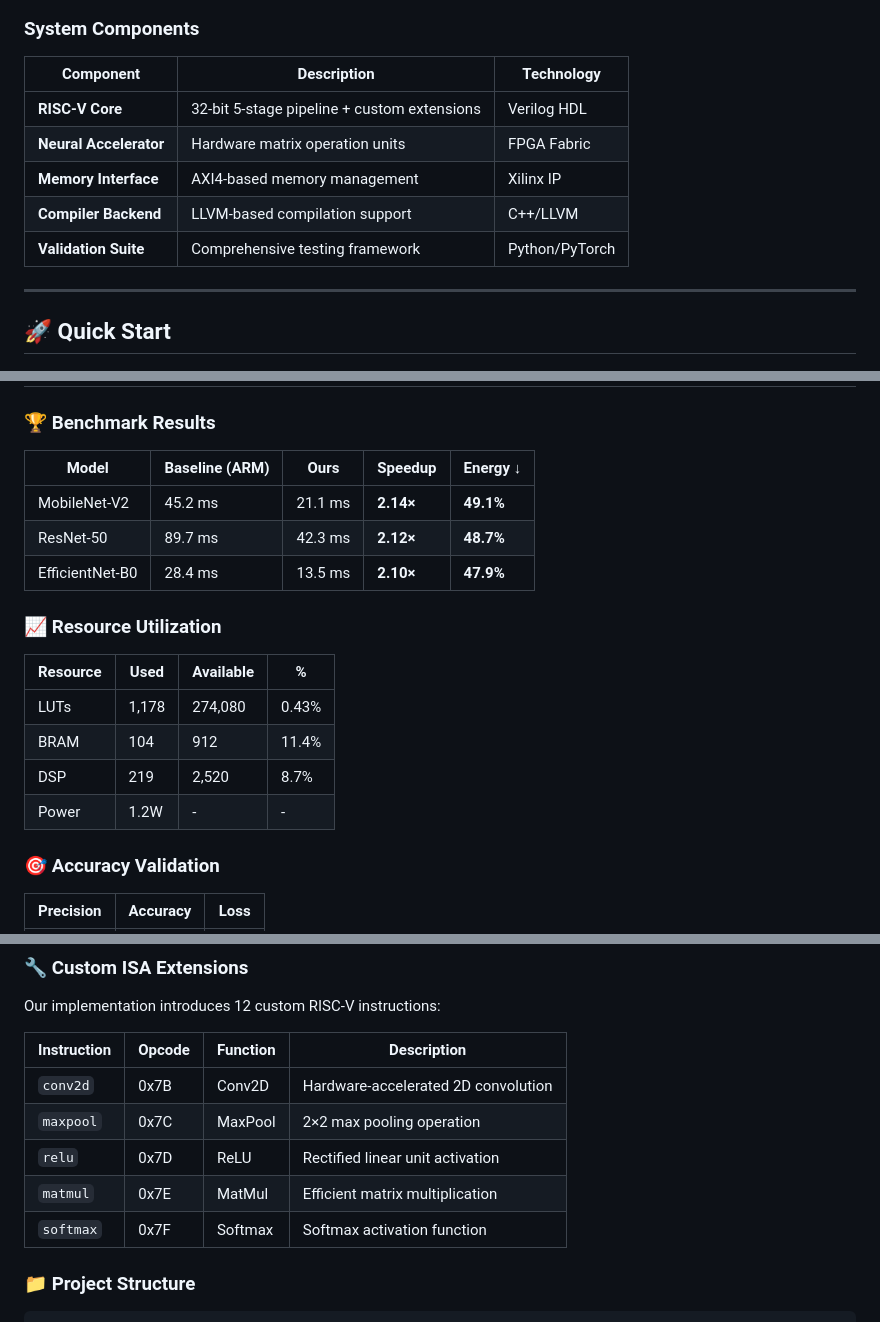
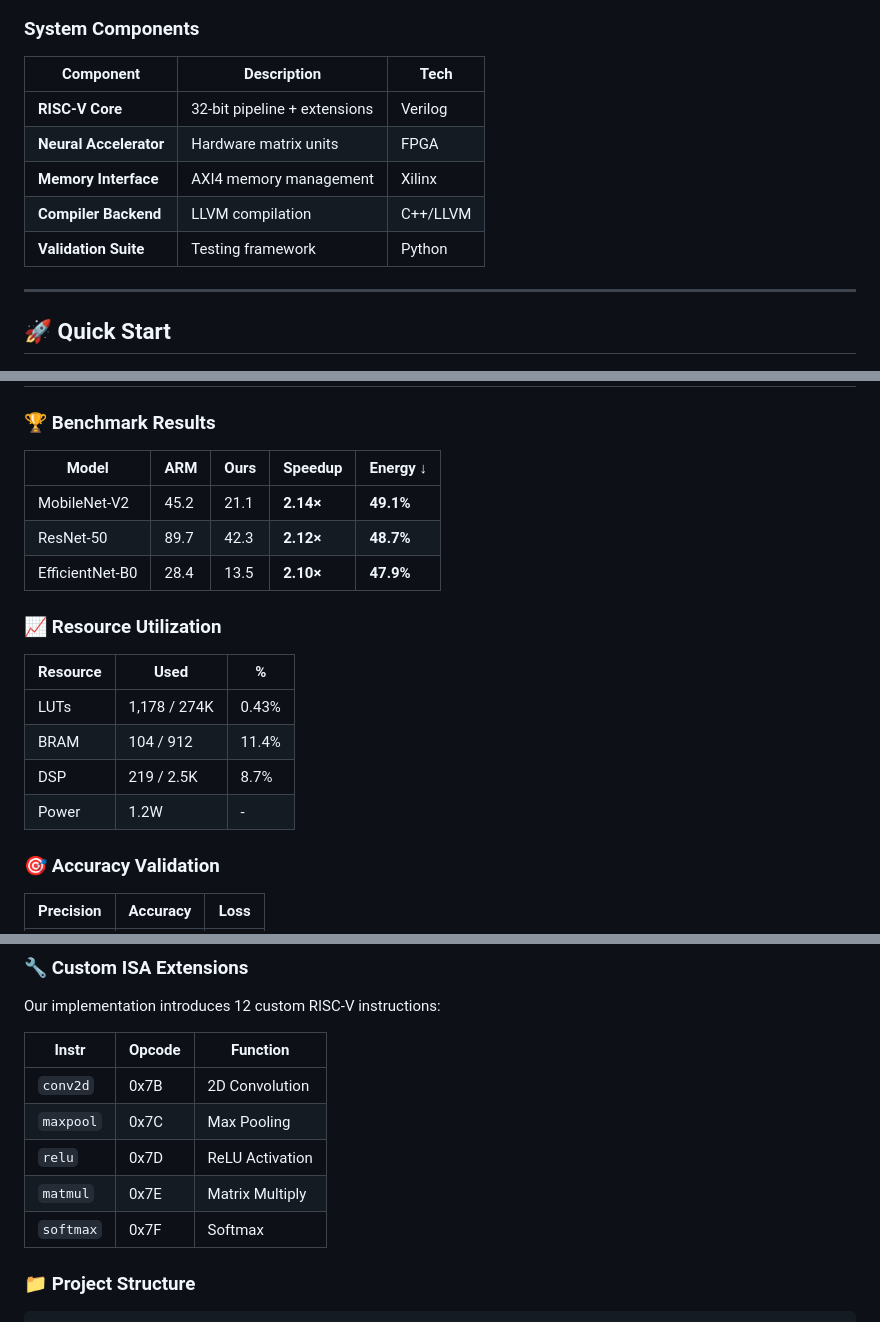
Before and after one commit to AryaP-1243/fpga-riscv-nn-extensions, a Markdown page: README.md, 3 parts joined by grey strips. Drawn GitHub-style.

Commit message:
Further optimize README for mobile and small screen viewing
- Remove "ms" units from benchmark table for cleaner display
- Combine resource usage into single column "Used / Available"
- Shorten ISA instruction table to 3 columns only
- Abbreviate technology names in system components table
- Reduce table widths significantly for better mobile display

```diff
--- a/README.md
+++ b/README.md
@@ -93,13 +93,13 @@ graph TB
 
 ### System Components
 
-| Component | Description | Technology |
-|-----------|-------------|------------|
-| **RISC-V Core** | 32-bit 5-stage pipeline + custom extensions | Verilog HDL |
-| **Neural Accelerator** | Hardware matrix operation units | FPGA Fabric |
-| **Memory Interface** | AXI4-based memory management | Xilinx IP |
-| **Compiler Backend** | LLVM-based compilation support | C++/LLVM |
-| **Validation Suite** | Comprehensive testing framework | Python/PyTorch |
+| Component | Description | Tech |
+|-----------|-------------|------|
+| **RISC-V Core** | 32-bit pipeline + extensions | Verilog |
+| **Neural Accelerator** | Hardware matrix units | FPGA |
+| **Memory Interface** | AXI4 memory management | Xilinx |
+| **Compiler Backend** | LLVM compilation | C++/LLVM |
+| **Validation Suite** | Testing framework | Python |
 
 ---
 
@@ -154,20 +154,20 @@ cd deployment
 
 ### 🏆 Benchmark Results
 
-| Model | Baseline (ARM) | Ours | Speedup | Energy ↓ |
-|-------|----------------|------|---------|----------|
-| MobileNet-V2 | 45.2 ms | 21.1 ms | **2.14×** | **49.1%** |
-| ResNet-50 | 89.7 ms | 42.3 ms | **2.12×** | **48.7%** |
-| EfficientNet-B0 | 28.4 ms | 13.5 ms | **2.10×** | **47.9%** |
+| Model | ARM | Ours | Speedup | Energy ↓ |
+|-------|-----|------|---------|----------|
+| MobileNet-V2 | 45.2 | 21.1 | **2.14×** | **49.1%** |
+| ResNet-50 | 89.7 | 42.3 | **2.12×** | **48.7%** |
+| EfficientNet-B0 | 28.4 | 13.5 | **2.10×** | **47.9%** |
 
 ### 📈 Resource Utilization
 
-| Resource | Used | Available | % |
-|----------|------|-----------|---|
-| LUTs | 1,178 | 274,080 | 0.43% |
-| BRAM | 104 | 912 | 11.4% |
-| DSP | 219 | 2,520 | 8.7% |
-| Power | 1.2W | - | - |
+| Resource | Used | % |
+|----------|------|---|
+| LUTs | 1,178 / 274K | 0.43% |
+| BRAM | 104 / 912 | 11.4% |
+| DSP | 219 / 2.5K | 8.7% |
+| Power | 1.2W | - |
 
 ### 🎯 Accuracy Validation
 
@@ -185,13 +185,13 @@ cd deployment
 
 Our implementation introduces 12 custom RISC-V instructions:
 
-| Instruction | Opcode | Function | Description |
-|------------|--------|----------|-------------|
-| `conv2d` | 0x7B | Conv2D | Hardware-accelerated 2D convolution |
-| `maxpool` | 0x7C | MaxPool | 2×2 max pooling operation |
-| `relu` | 0x7D | ReLU | Rectified linear unit activation |
-| `matmul` | 0x7E | MatMul | Efficient matrix multiplication |
-| `softmax` | 0x7F | Softmax | Softmax activation function |
+| Instr | Opcode | Function |
+|-------|--------|----------|
+| `conv2d` | 0x7B | 2D Convolution |
+| `maxpool` | 0x7C | Max Pooling |
+| `relu` | 0x7D | ReLU Activation |
+| `matmul` | 0x7E | Matrix Multiply |
+| `softmax` | 0x7F | Softmax |
 
 ### 📁 Project Structure
 
```
